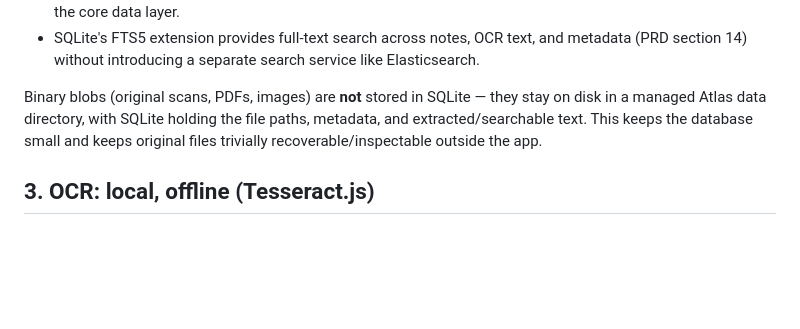
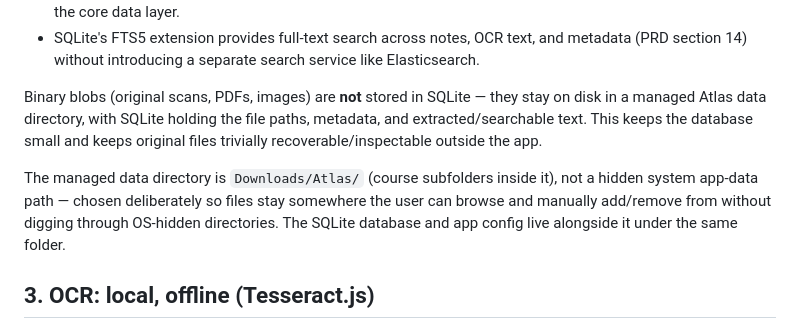
Before and after one commit to PamacKR/Atlas-v2, a Markdown page: ARCHITECTURE.md, the part around the change. Drawn GitHub-style; blank space fills up the shorter version.

```diff
--- a/ARCHITECTURE.md
+++ b/ARCHITECTURE.md
@@ -44,6 +44,8 @@ SQLite (via `better-sqlite3`) is the store because:
 
 Binary blobs (original scans, PDFs, images) are **not** stored in SQLite — they stay on disk in a managed Atlas data directory, with SQLite holding the file paths, metadata, and extracted/searchable text. This keeps the database small and keeps original files trivially recoverable/inspectable outside the app.
 
+The managed data directory is `Downloads/Atlas/` (course subfolders inside it), not a hidden system app-data path — chosen deliberately so files stay somewhere the user can browse and manually add/remove from without digging through OS-hidden directories. The SQLite database and app config live alongside it under the same folder.
+
 ## 3. OCR: local, offline (Tesseract.js)
 
 Handwritten notes are first-class (PRD section 7). The originally considered option — Google Cloud Vision — is a metered, paid API and is ruled out by the zero-API-fees constraint (§0). Instead, OCR runs locally via Tesseract.js: free, offline, no request costs, no credentials.
```
Also changed, not shown: STATUS.md (+4 -4 lines), docs/open-questions.md (+5 -3 lines).
